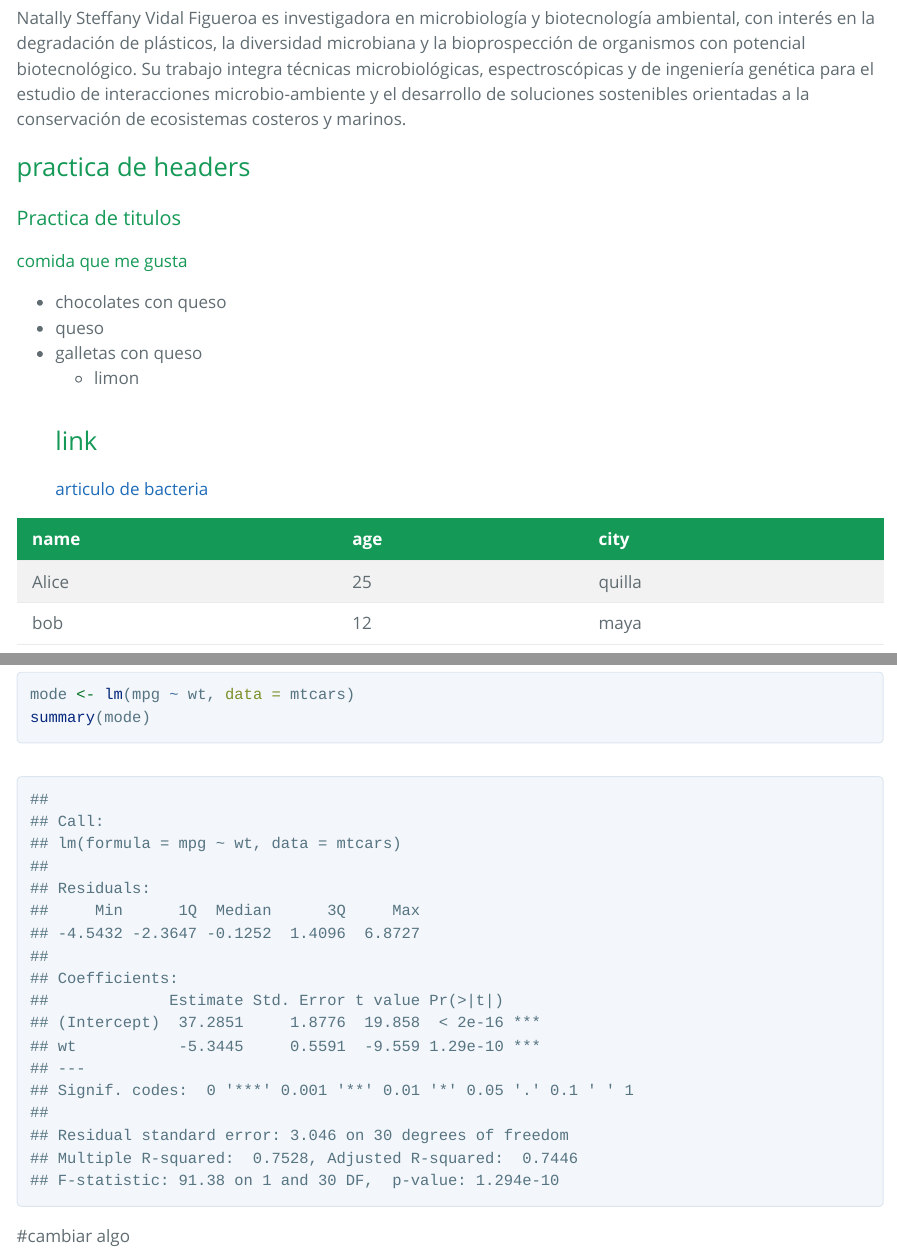
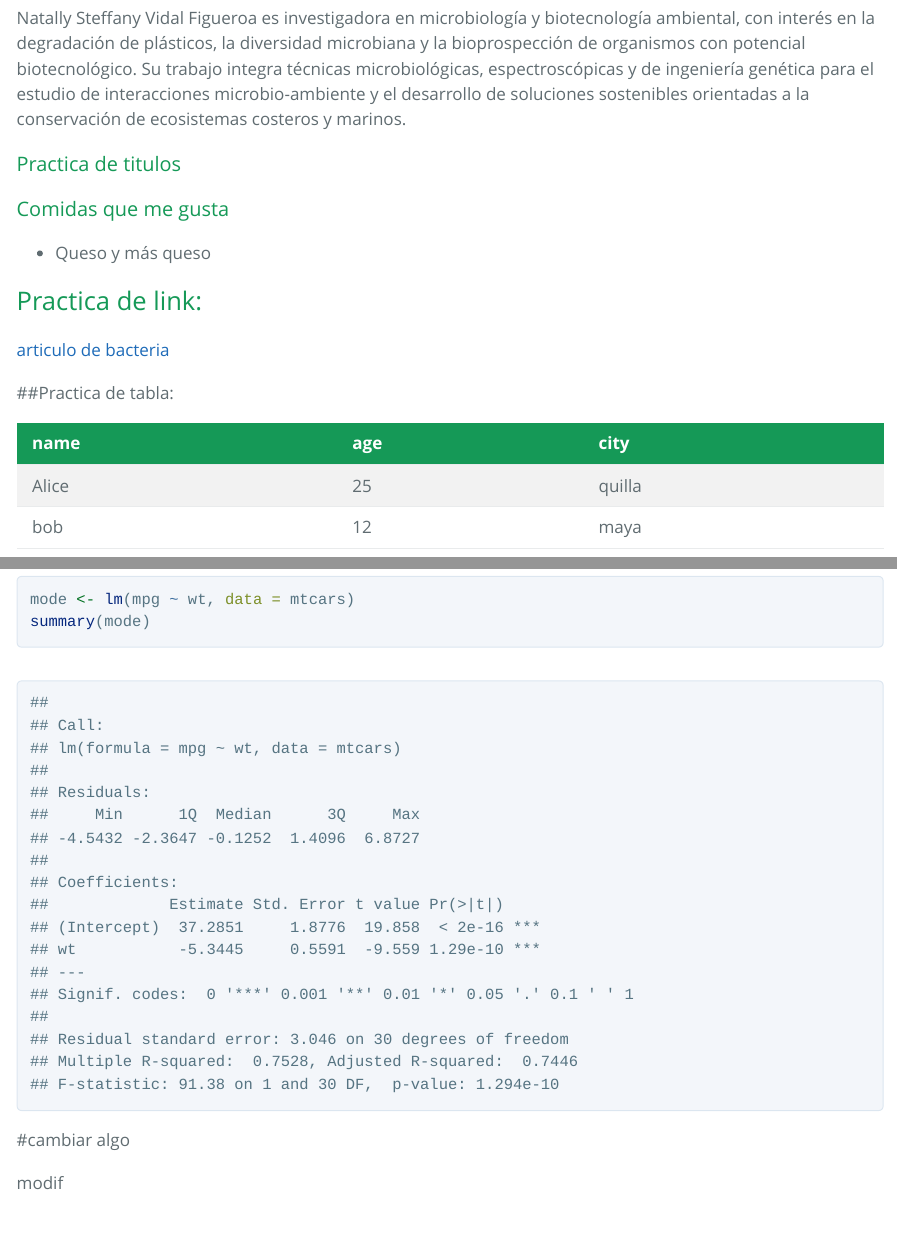
Before and after one commit to natallybiologia-lab/class-R-introduction, an R Markdown document (index.Rmd): the page in a window 1100 px wide, from 620 px down, and a second part further down, joined at a grey line. The pictures show the output file index.html that the author committed with the source, opened offline.

Commit message:
actualización

````diff
--- a/index.Rmd
+++ b/index.Rmd
@@ -20,21 +20,20 @@ knitr::include_graphics("C:/Users/Natally Vidal/OneDrive - University of Puerto
 
 
 
-## practica de headers
+
 
 ### Practica de titulos
 
-#### comida que me gusta
+### Comidas que me gusta
 
-- chocolates con queso
-- queso
-- galletas con queso
-  - limon
+- Queso y más queso
 
-  # link
+
+## Practica de link:
   [articulo de bacteria](https://pmc.ncbi.nlm.nih.gov/articles/PMC5565159/)
 
 
+##Practica de tabla:
 
 |name| age|city|
 |----|----:|:----:|
@@ -51,3 +50,5 @@ mode <- lm(mpg ~ wt, data = mtcars)
 summary(mode)
 ```
 #cambiar algo
+
+modif
````
Also changed, not shown: index.html.
